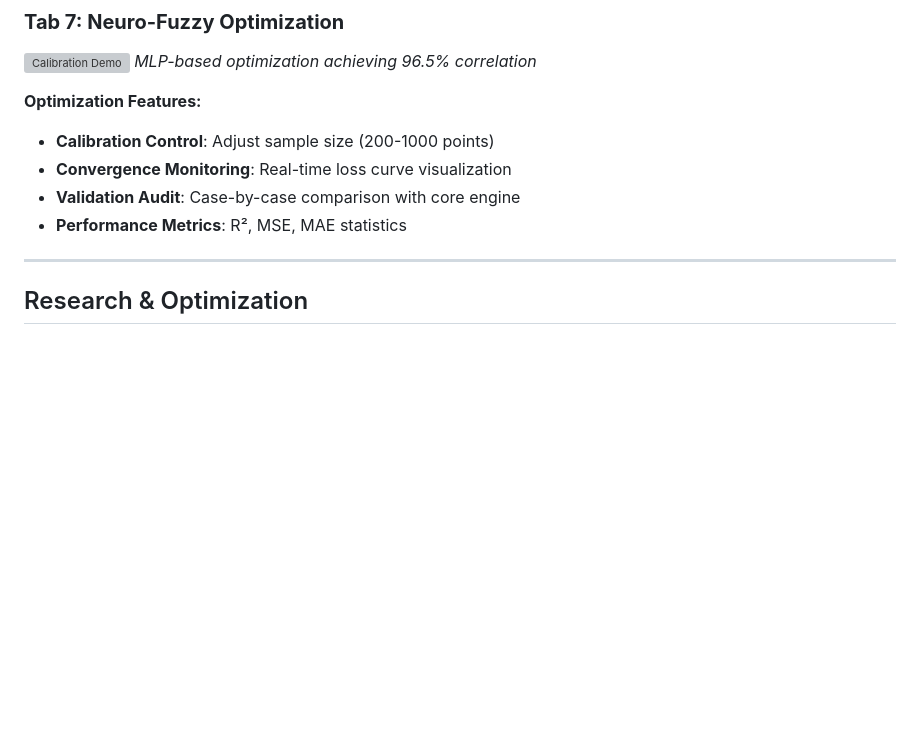
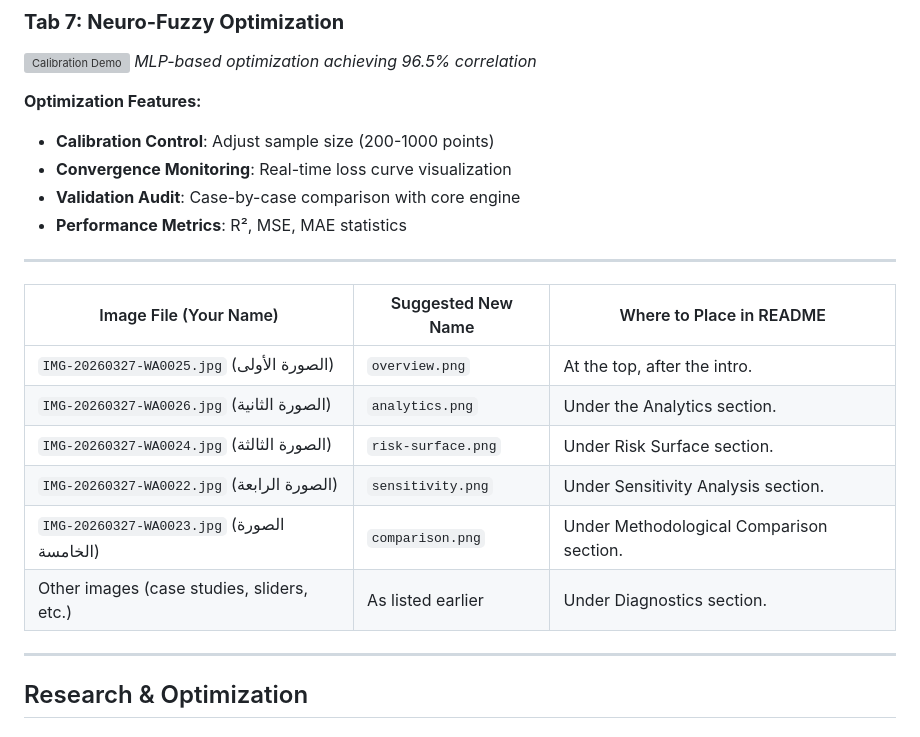
Before and after one commit to Sarah111-AHM/HealthWise_CHD__ExpertSystemProject, a Markdown page: README.md, the part around the change. Drawn GitHub-style; blank space fills up the shorter version; grey boxes are pictures that could not be loaded.

```diff
--- a/README.md
+++ b/README.md
@@ -265,6 +265,17 @@ Score = Σ (strengthᵢ × weightᵢ) / Σ strengthᵢ
 - **Validation Audit**: Case-by-case comparison with core engine
 - **Performance Metrics**: R², MSE, MAE statistics
 
+---
+
+
+| Image File (Your Name) | Suggested New Name | Where to Place in README |
+|------------------------|--------------------|--------------------------|
+| `IMG-20260327-WA0025.jpg` (الصورة الأولى) | `overview.png` | At the top, after the intro. |
+| `IMG-20260327-WA0026.jpg` (الصورة الثانية) | `analytics.png` | Under the Analytics section. |
+| `IMG-20260327-WA0024.jpg` (الصورة الثالثة) | `risk-surface.png` | Under Risk Surface section. |
+| `IMG-20260327-WA0022.jpg` (الصورة الرابعة) | `sensitivity.png` | Under Sensitivity Analysis section. |
+| `IMG-20260327-WA0023.jpg` (الصورة الخامسة) | `comparison.png` | Under Methodological Comparison section. |
+| Other images (case studies, sliders, etc.) | As listed earlier | Under Diagnostics section. |
 ---
 
 ## Research & Optimization
```
